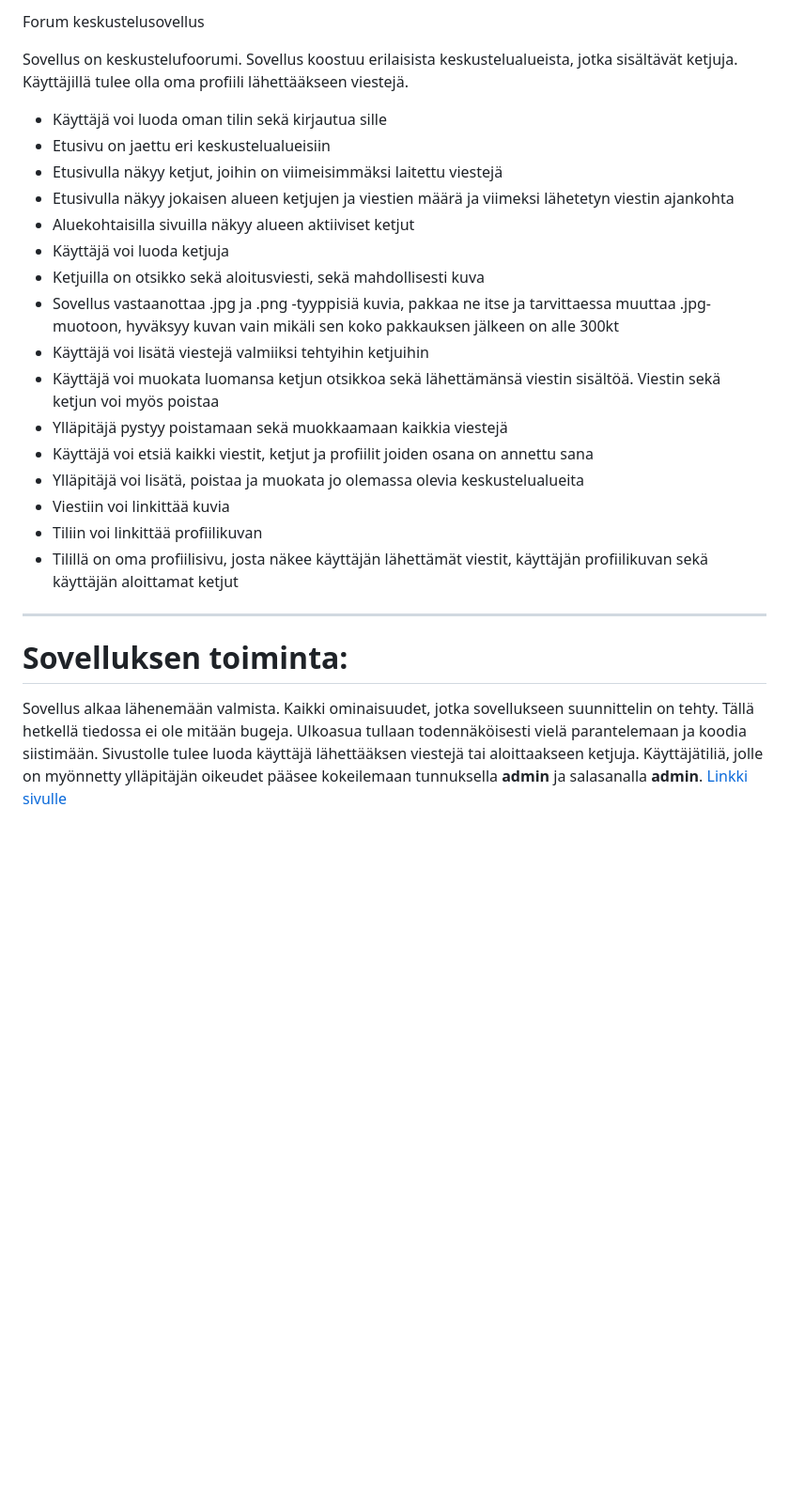
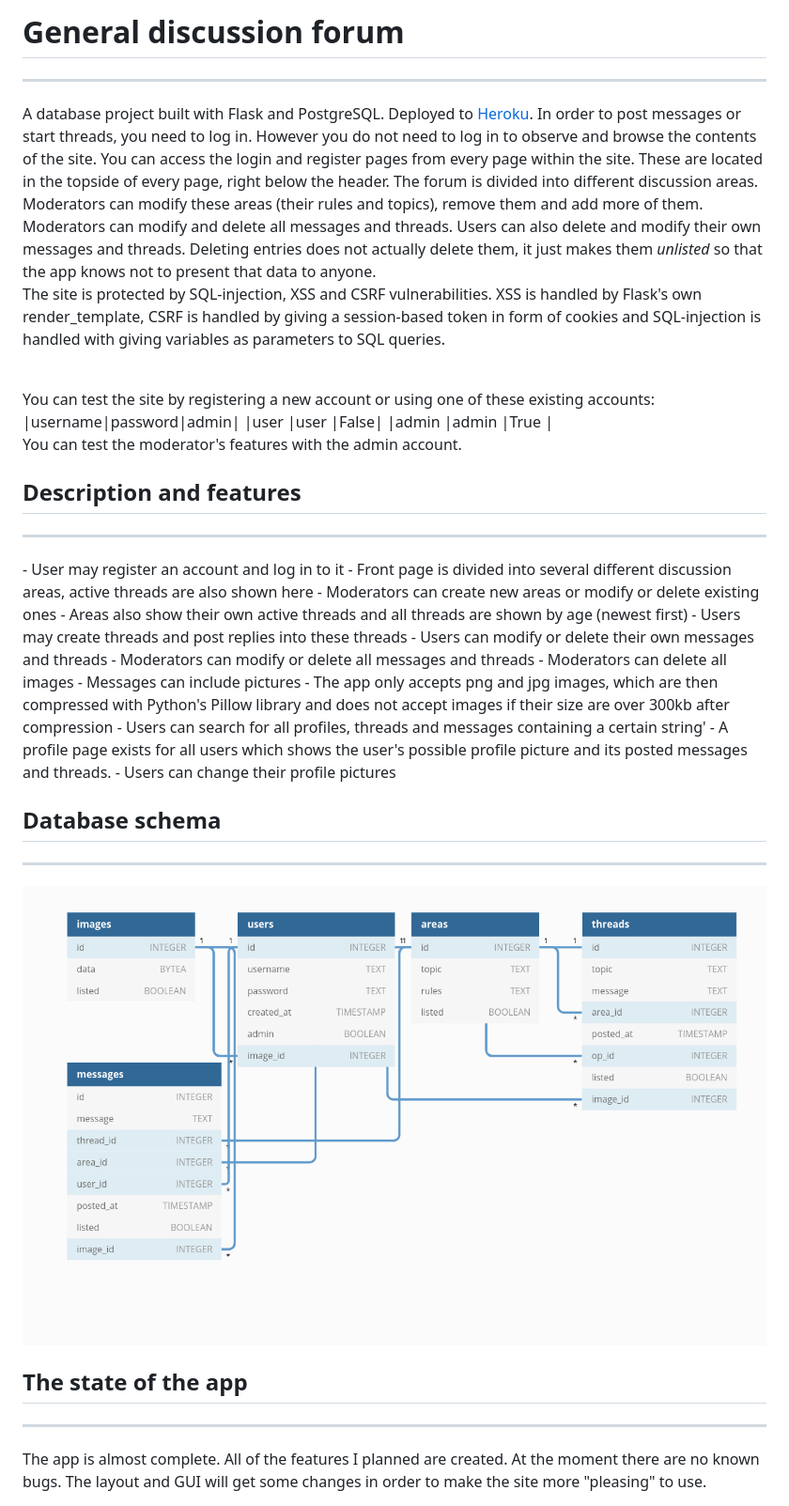
Before and after one commit to mcdongo/forum, a Markdown page: README.md, the part around the change. Shown: that part at 94% size. Rendered like a GitHub page; pictures changed too: documentation/database-schema.png (added); blank space fills up the shorter version.

Commit message:
Redid README.md, added database schema image

```diff
--- a/README.md
+++ b/README.md
@@ -1,29 +1,35 @@
-Forum keskustelusovellus
+<h1>General discussion forum</h1>
+<hr>
+A database project built with Flask and PostgreSQL. Deployed to <a href="http://general-forum.herokuapp.com/">Heroku</a>. In order to post messages or start threads, you need to log in. However you do not need to log in to observe and browse the contents of the site. You can access the login and register pages from every page within the site. These are located in the topside of every page, right below the header. The forum is divided into different discussion areas. Moderators can modify these areas (their rules and topics), remove them and add more of them. Moderators can modify and delete all messages and threads. Users can also delete and modify their own messages and threads. Deleting entries does not actually delete them, it just makes them <i>unlisted</i> so that the app knows not to present that data to anyone.<br>
 
-Sovellus on keskustelufoorumi.
-Sovellus koostuu erilaisista keskustelualueista, jotka sisältävät ketjuja.
-Käyttäjillä tulee olla oma profiili lähettääkseen viestejä.
+The site is protected by SQL-injection, XSS and CSRF vulnerabilities. XSS is handled by Flask's own render_template, CSRF is handled by giving a session-based token in form of cookies and SQL-injection is handled with giving variables as parameters to SQL queries.
 
-- Käyttäjä voi luoda oman tilin sekä kirjautua sille
-- Etusivu on jaettu eri keskustelualueisiin
-- Etusivulla näkyy ketjut, joihin on viimeisimmäksi laitettu viestejä
-- Etusivulla näkyy jokaisen alueen ketjujen ja viestien määrä ja viimeksi lähetetyn viestin ajankohta
-- Aluekohtaisilla sivuilla näkyy alueen aktiiviset ketjut
-- Käyttäjä voi luoda ketjuja
-- Ketjuilla on otsikko sekä aloitusviesti, sekä mahdollisesti kuva
-- Sovellus vastaanottaa .jpg ja .png -tyyppisiä kuvia, pakkaa ne itse ja tarvittaessa muuttaa .jpg-muotoon, hyväksyy kuvan vain mikäli sen koko pakkauksen jälkeen on alle 300kt
-- Käyttäjä voi lisätä viestejä valmiiksi tehtyihin ketjuihin
-- Käyttäjä voi muokata luomansa ketjun otsikkoa sekä lähettämänsä viestin sisältöä. Viestin sekä ketjun voi myös poistaa
-- Ylläpitäjä pystyy poistamaan sekä muokkaamaan kaikkia viestejä
-- Käyttäjä voi etsiä kaikki viestit, ketjut ja profiilit joiden osana on annettu sana
-- Ylläpitäjä voi lisätä, poistaa ja muokata jo olemassa olevia keskustelualueita
-- Viestiin voi linkittää kuvia
-- Tiliin voi linkittää profiilikuvan
-- Tilillä on oma profiilisivu, josta näkee käyttäjän lähettämät viestit, käyttäjän profiilikuvan sekä käyttäjän aloittamat ketjut
+<br>
+You can test the site by registering a new account or using one of these existing accounts:<br>
+|username|password|admin|
+|user    |user    |False|
+|admin   |admin   |True |<br>
+You can test the moderator's features with the admin account.
+
+<h2>Description and features</h2>
 <hr>
-
-<h1>Sovelluksen toiminta:</h1>
-Sovellus alkaa lähenemään valmista. Kaikki ominaisuudet, jotka sovellukseen suunnittelin on tehty.
-Tällä hetkellä tiedossa ei ole mitään bugeja. Ulkoasua tullaan todennäköisesti vielä parantelemaan ja koodia siistimään.
-Sivustolle tulee luoda käyttäjä lähettääksen viestejä tai aloittaakseen ketjuja. Käyttäjätiliä, jolle on myönnetty ylläpitäjän oikeudet pääsee kokeilemaan tunnuksella <b>admin</b> ja salasanalla <b>admin</b>.
-<a href="http://general-forum.herokuapp.com/">Linkki sivulle</a>
+- User may register an account and log in to it
+- Front page is divided into several different discussion areas, active threads are also shown here
+- Moderators can create new areas or modify or delete existing ones
+- Areas also show their own active threads and all threads are shown by age (newest first)
+- Users may create threads and post replies into these threads
+- Users can modify or delete their own messages and threads
+- Moderators can modify or delete all messages and threads
+- Moderators can delete all images
+- Messages can include pictures
+- The app only accepts png and jpg images, which are then compressed with Python's Pillow library and does not accept images if their size are over 300kb after compression
+- Users can search for all profiles, threads and messages containing a certain string'
+- A profile page exists for all users which shows the user's possible profile picture and its posted messages and threads.
+- Users can change their profile pictures
+<br>
+<h2>Database schema</h2>
+<hr>
+<img src="/documentation/database-schema.png">
+<h2>The state of the app</h2>
+<hr>
+The app is almost complete. All of the features I planned are created. At the moment there are no known bugs. The layout and GUI will get some changes in order to make the site more "pleasing" to use.
```
